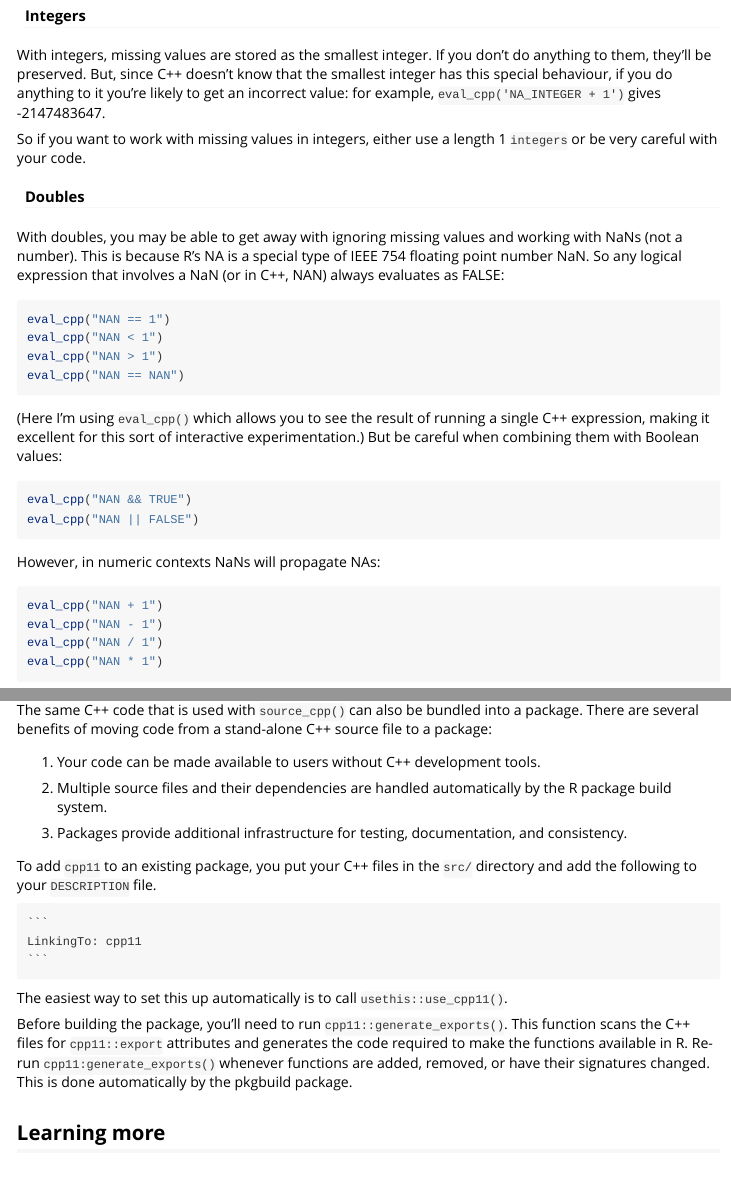
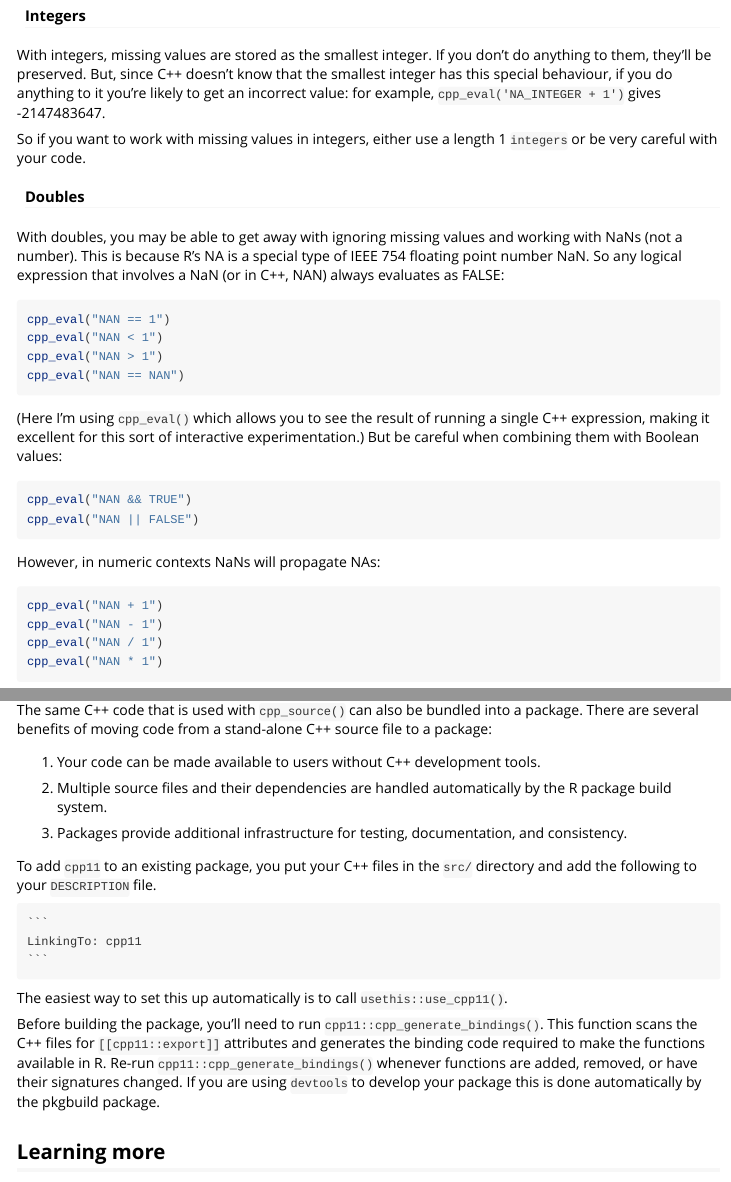
Before and after one commit to r-lib/cpp11, an R Markdown document (vignettes/cpp11.Rmd): the page in a window 1100 px wide, from 9490 px down, and a second part further down, joined at a grey line. Rendered offline with R 4.5, knitr and Pandoc, with nearby package versions.

Commit message:
Rename functions to use a common prefix and be more consistent

````diff
--- a/vignettes/cpp11.Rmd
+++ b/vignettes/cpp11.Rmd
@@ -557,7 +557,7 @@ However, as we'll see in the following sections, things are not quite as straigh
 #### Integers
 With integers, missing values are stored as the smallest integer.
 If you don't do anything to them, they'll be preserved.
-But, since C++ doesn't know that the smallest integer has this special behaviour, if you do anything to it you're likely to get an incorrect value: for example, `eval_cpp('NA_INTEGER + 1')` gives -2147483647.
+But, since C++ doesn't know that the smallest integer has this special behaviour, if you do anything to it you're likely to get an incorrect value: for example, `cpp_eval('NA_INTEGER + 1')` gives -2147483647.
 
 So if you want to work with missing values in integers, either use a length 1 `integers` or be very careful with your code.
 
@@ -567,25 +567,25 @@ This is because R's NA is a special type of IEEE 754 floating point number NaN.
 So any logical expression that involves a NaN (or in C++, NAN) always evaluates as FALSE:
 
 ```{r}
-eval_cpp("NAN == 1")
-eval_cpp("NAN < 1")
-eval_cpp("NAN > 1")
-eval_cpp("NAN == NAN")
+cpp_eval("NAN == 1")
+cpp_eval("NAN < 1")
+cpp_eval("NAN > 1")
+cpp_eval("NAN == NAN")
 ```
-(Here I'm using `eval_cpp()` which allows you to see the result of running a single C++ expression, making it excellent for this sort of interactive experimentation.)
+(Here I'm using `cpp_eval()` which allows you to see the result of running a single C++ expression, making it excellent for this sort of interactive experimentation.)
 But be careful when combining them with Boolean values:
 
 ```{r}
-eval_cpp("NAN && TRUE")
-eval_cpp("NAN || FALSE")
+cpp_eval("NAN && TRUE")
+cpp_eval("NAN || FALSE")
 ```
 
 However, in numeric contexts NaNs will propagate NAs:
 ```{r}
-eval_cpp("NAN + 1")
-eval_cpp("NAN - 1")
-eval_cpp("NAN / 1")
-eval_cpp("NAN * 1")
+cpp_eval("NAN + 1")
+cpp_eval("NAN - 1")
+cpp_eval("NAN / 1")
+cpp_eval("NAN * 1")
 ```
 
 ### Strings
@@ -1089,7 +1089,7 @@ I was a little surprised that the C++ was so much faster, but it is because the
 
 ## Using cpp11 in a package {#package}
 
-The same C++ code that is used with `source_cpp()` can also be bundled into a package.
+The same C++ code that is used with `cpp_source()` can also be bundled into a package.
 There are several benefits of moving code from a stand-alone C++ source file to a package:
 
 1. Your code can be made available to users without C++ development tools.
@@ -1106,10 +1106,10 @@ To add `cpp11` to an existing package, you put your C++ files in the `src/` dire
 
 The easiest way to set this up automatically is to call `usethis::use_cpp11()`.
 
-Before building the package, you'll need to run `cpp11::generate_exports()`.
-This function scans the C++ files for `cpp11::export` attributes and generates the code required to make the functions available in R.
-Re-run `cpp11:generate_exports()` whenever functions are added, removed, or have their signatures changed.
-This is done automatically by the pkgbuild package.
+Before building the package, you'll need to run `cpp11::cpp_generate_bindings()`.
+This function scans the C++ files for `[[cpp11::export]]` attributes and generates the binding code required to make the functions available in R.
+Re-run `cpp11::cpp_generate_bindings()` whenever functions are added, removed, or have their signatures changed.
+If you are using `devtools` to develop your package this is done automatically by the pkgbuild package.
 
 ## Learning more {#more}
 
````
Also changed, not shown: R/codegen.R (+7 -7 lines), R/knitr.R (+1 -1 lines), R/source_cpp.R (+12 -11 lines), R/vendor.R (+2 -2 lines), vignettes/internals.Rmd (+1 -1 lines), vignettes/cpp11.Rmd (8 more changed lines), 8 other files.
